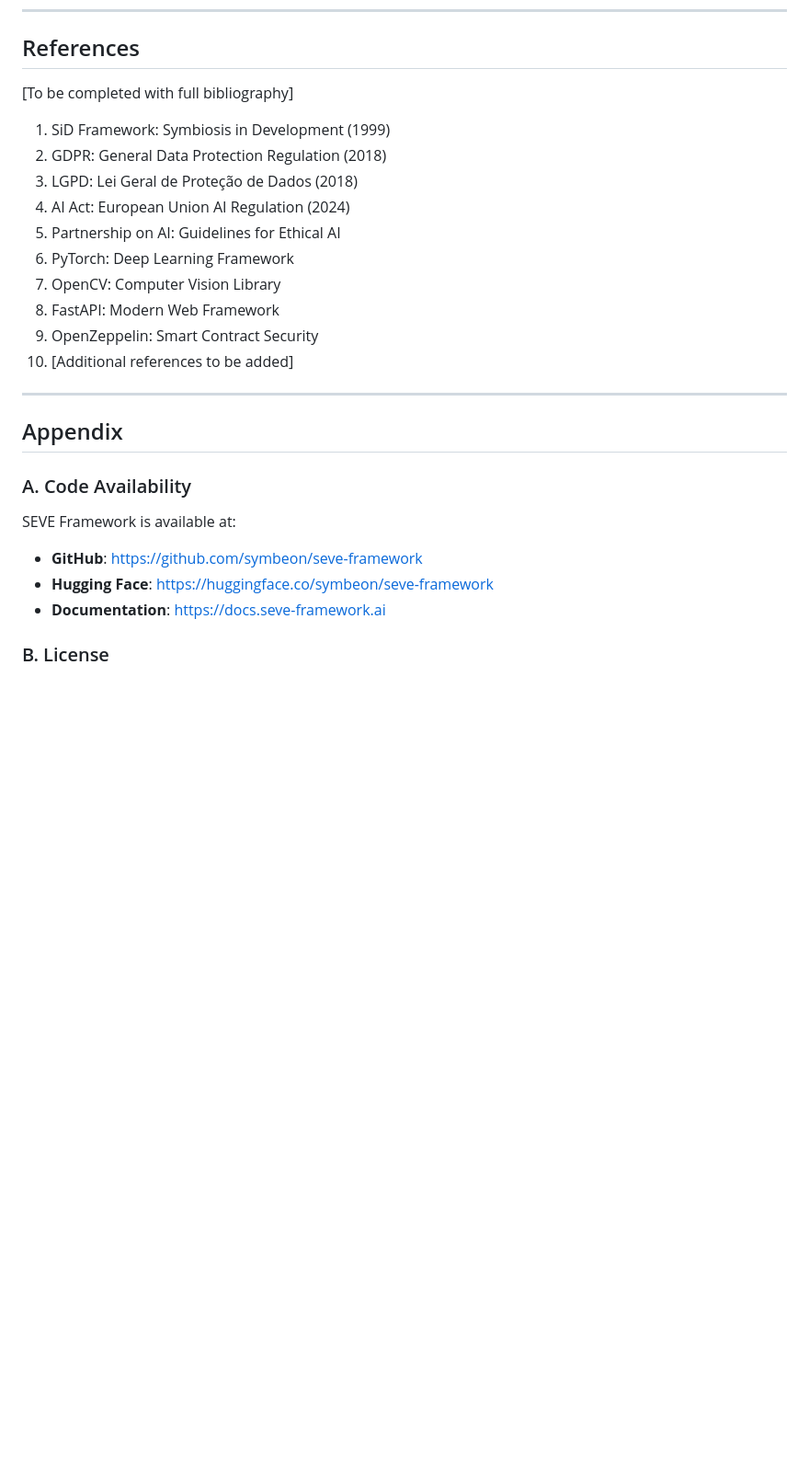
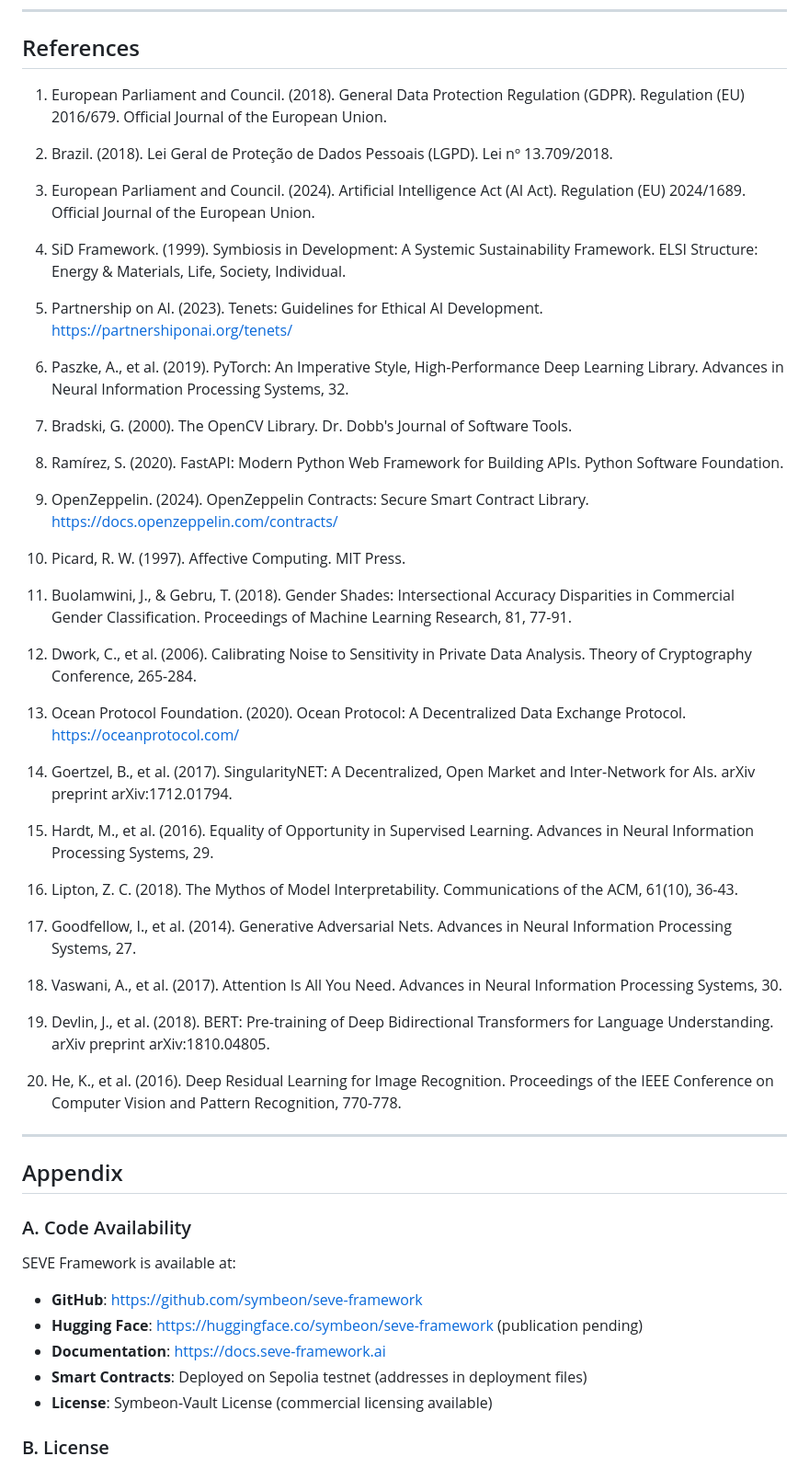
Before and after one commit to symbeon/seve-framework, a Markdown page: docs/artigos/SEVE_FRAMEWORK_TECHNICAL_PAPER.md, the part around one of its changes. Shown at 92% size. Drawn GitHub-style; blank space fills up the shorter version.

```diff
--- a/docs/artigos/SEVE_FRAMEWORK_TECHNICAL_PAPER.md
+++ b/docs/artigos/SEVE_FRAMEWORK_TECHNICAL_PAPER.md
@@ -366,18 +407,45 @@ We thank the SiD Framework community for methodological inspiration, OpenZeppeli
 
 ## References
 
-[To be completed with full bibliography]
+1. European Parliament and Council. (2018). General Data Protection Regulation (GDPR). Regulation (EU) 2016/679. Official Journal of the European Union.
 
-1. SiD Framework: Symbiosis in Development (1999)
-2. GDPR: General Data Protection Regulation (2018)
-3. LGPD: Lei Geral de Proteção de Dados (2018)
-4. AI Act: European Union AI Regulation (2024)
-5. Partnership on AI: Guidelines for Ethical AI
-6. PyTorch: Deep Learning Framework
-7. OpenCV: Computer Vision Library
-8. FastAPI: Modern Web Framework
-9. OpenZeppelin: Smart Contract Security
-10. [Additional references to be added]
+2. Brazil. (2018). Lei Geral de Proteção de Dados Pessoais (LGPD). Lei nº 13.709/2018.
+
+3. European Parliament and Council. (2024). Artificial Intelligence Act (AI Act). Regulation (EU) 2024/1689. Official Journal of the European Union.
+
+4. SiD Framework. (1999). Symbiosis in Development: A Systemic Sustainability Framework. ELSI Structure: Energy & Materials, Life, Society, Individual.
+
+5. Partnership on AI. (2023). Tenets: Guidelines for Ethical AI Development. https://partnershiponai.org/tenets/
+
+6. Paszke, A., et al. (2019). PyTorch: An Imperative Style, High-Performance Deep Learning Library. Advances in Neural Information Processing Systems, 32.
+
+7. Bradski, G. (2000). The OpenCV Library. Dr. Dobb's Journal of Software Tools.
+
+8. Ramírez, S. (2020). FastAPI: Modern Python Web Framework for Building APIs. Python Software Foundation.
+
+9. OpenZeppelin. (2024). OpenZeppelin Contracts: Secure Smart Contract Library. https://docs.openzeppelin.com/contracts/
+
+10. Picard, R. W. (1997). Affective Computing. MIT Press.
+
+11. Buolamwini, J., & Gebru, T. (2018). Gender Shades: Intersectional Accuracy Disparities in Commercial Gender Classification. Proceedings of Machine Learning Research, 81, 77-91.
+
+12. Dwork, C., et al. (2006). Calibrating Noise to Sensitivity in Private Data Analysis. Theory of Cryptography Conference, 265-284.
+
+13. Ocean Protocol Foundation. (2020). Ocean Protocol: A Decentralized Data Exchange Protocol. https://oceanprotocol.com/
+
+14. Goertzel, B., et al. (2017). SingularityNET: A Decentralized, Open Market and Inter-Network for AIs. arXiv preprint arXiv:1712.01794.
+
+15. Hardt, M., et al. (2016). Equality of Opportunity in Supervised Learning. Advances in Neural Information Processing Systems, 29.
+
+16. Lipton, Z. C. (2018). The Mythos of Model Interpretability. Communications of the ACM, 61(10), 36-43.
+
+17. Goodfellow, I., et al. (2014). Generative Adversarial Nets. Advances in Neural Information Processing Systems, 27.
+
+18. Vaswani, A., et al. (2017). Attention Is All You Need. Advances in Neural Information Processing Systems, 30.
+
+19. Devlin, J., et al. (2018). BERT: Pre-training of Deep Bidirectional Transformers for Language Understanding. arXiv preprint arXiv:1810.04805.
+
+20. He, K., et al. (2016). Deep Residual Learning for Image Recognition. Proceedings of the IEEE Conference on Computer Vision and Pattern Recognition, 770-778.
 
 ---
 
@@ -387,8 +455,10 @@ We thank the SiD Framework community for methodological inspiration, OpenZeppeli
 
 SEVE Framework is available at:
 - **GitHub**: https://github.com/symbeon/seve-framework
-- **Hugging Face**: https://huggingface.co/symbeon/seve-framework
+- **Hugging Face**: https://huggingface.co/symbeon/seve-framework (publication pending)
 - **Documentation**: https://docs.seve-framework.ai
+- **Smart Contracts**: Deployed on Sepolia testnet (addresses in deployment files)
+- **License**: Symbeon-Vault License (commercial licensing available)
 
 ### B. License
 
```
Also changed, not shown: other parts of docs/artigos/SEVE_FRAMEWORK_TECHNICAL_PAPER.md (+57 -16 lines).
